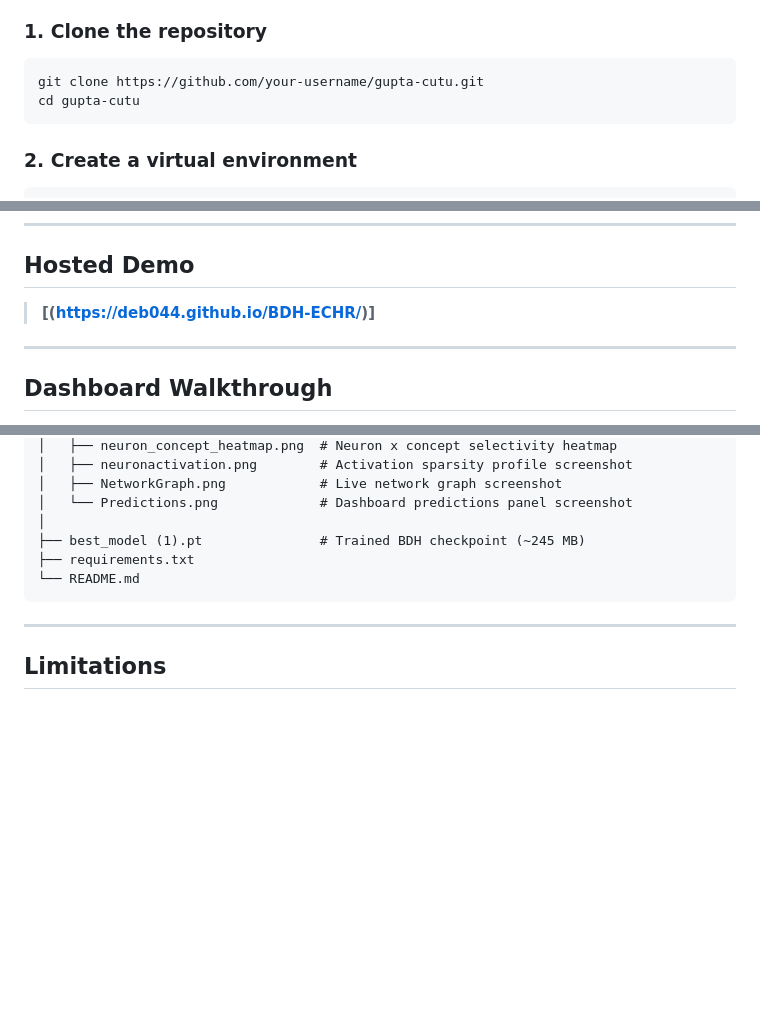
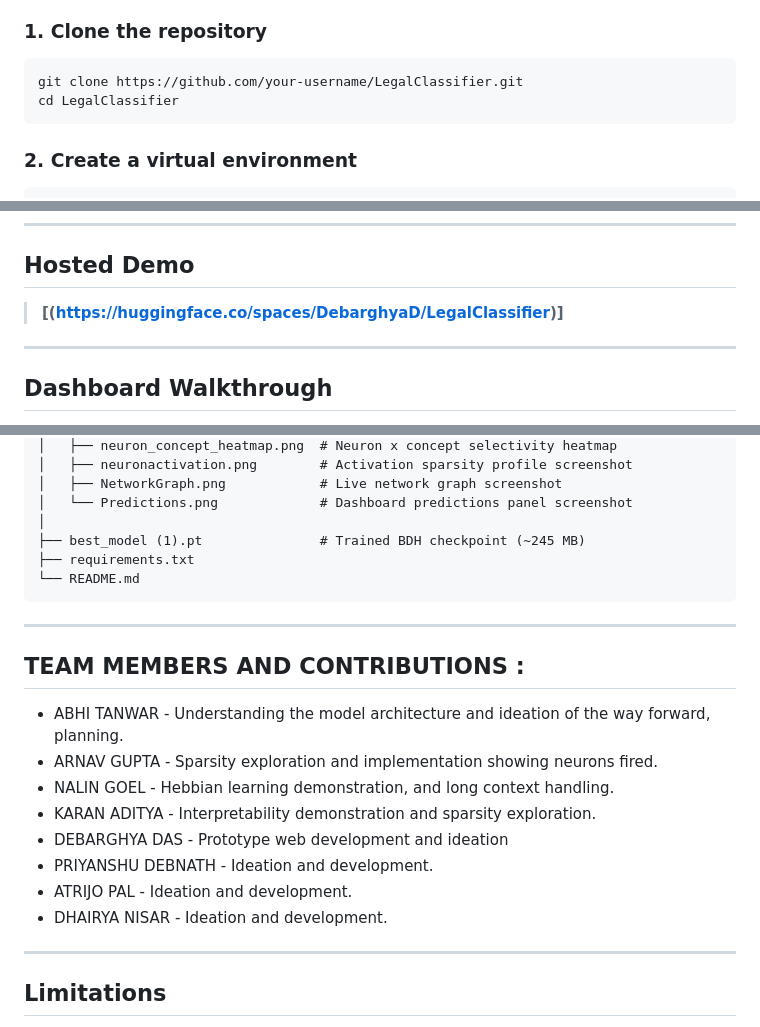
Before and after one commit to Deb044/LegalClassifier, a Markdown page: README.md, 3 parts joined by grey strips. Drawn GitHub-style; blank space fills up the shorter version.

Commit message:
Revise README with project overview and results
Updated project details, performance results, and limitations in README.

````diff
--- a/README.md
+++ b/README.md
@@ -215,8 +215,8 @@ Place the downloaded file in the project root as `best_model (1).pt`. The server
 ### 1. Clone the repository
 
 ```bash
-git clone https://github.com/your-username/gupta-cutu.git
-cd gupta-cutu
+git clone https://github.com/your-username/LegalClassifier.git
+cd LegalClassifier
 ```
 
 ### 2. Create a virtual environment
@@ -282,7 +282,7 @@ jupyter notebook
 
 ## Hosted Demo
 
-> **[(https://deb044.github.io/BDH-ECHR/)]**
+> **[(https://huggingface.co/spaces/DebarghyaD/LegalClassifier)]**
 
 ---
 
@@ -344,6 +344,17 @@ gupta-cutu/
 └── README.md
 ```
 
+---
+## TEAM MEMBERS  AND CONTRIBUTIONS :
+
+- ABHI TANWAR - Understanding the model architecture and ideation of the way forward, planning.
+- ARNAV GUPTA - Sparsity exploration and implementation showing neurons fired.
+- NALIN GOEL - Hebbian learning demonstration, and long context handling.
+- KARAN ADITYA - Interpretability demonstration and sparsity exploration.
+- DEBARGHYA DAS - Prototype web development and ideation
+- PRIYANSHU DEBNATH - Ideation and development.
+- ATRIJO PAL - Ideation and development.
+- DHAIRYA NISAR - Ideation and development.
 ---
 
 ## Limitations
````
Also changed, not shown: other parts of README.md (+1 -1 lines).
